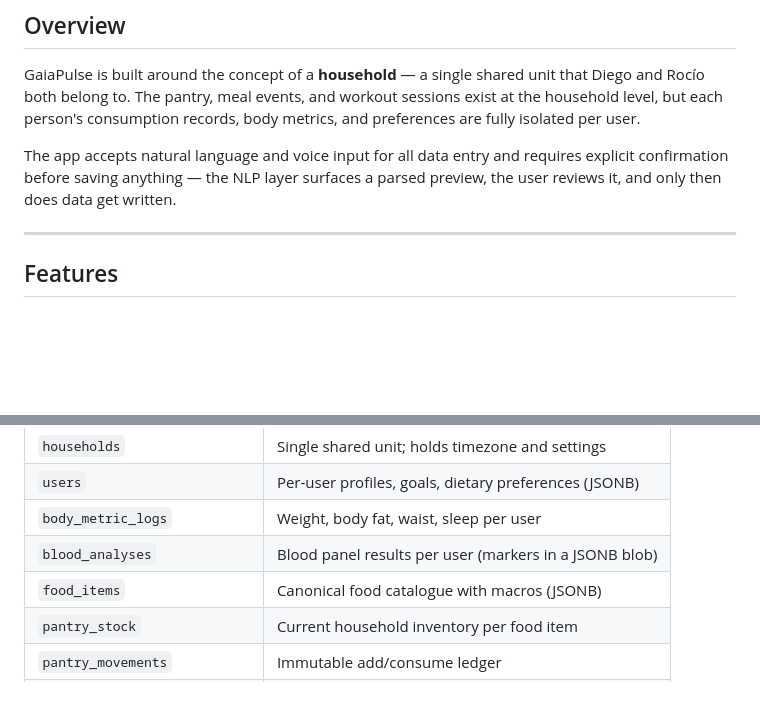
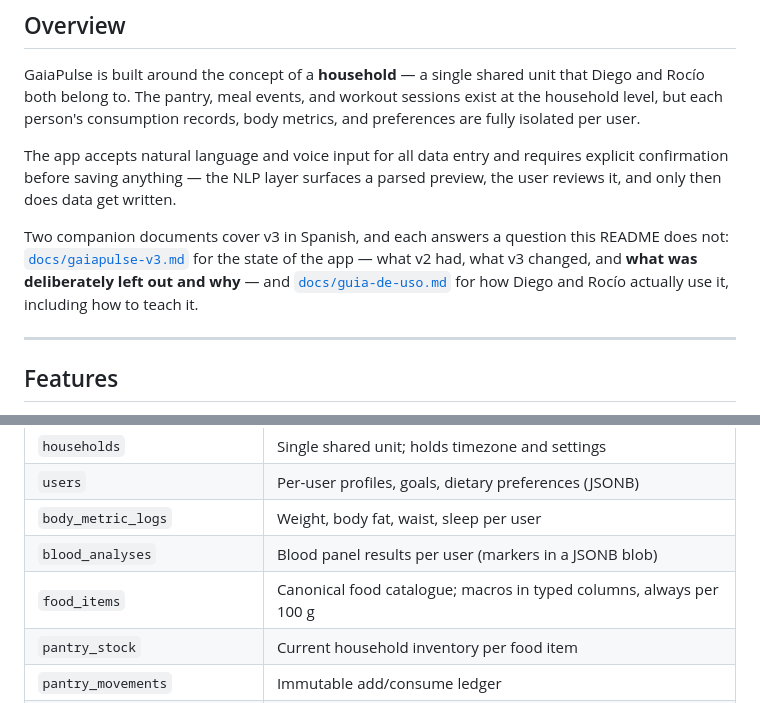
Before and after one commit to dmiglino/gaia-pulse, a Markdown page: README.md, 2 parts joined by grey strips. Drawn GitHub-style; blank space fills up the shorter version.

Commit message:
docs: apuntar el README a los dos documentos, y corregir la fila de food_items
Dos correcciones de exactitud en el README, las dos de la misma clase: el
texto decía algo que el árbol ya no sostiene.

La tabla de tablas describía los macros de `food_items` como un JSONB, y
están en columnas tipadas y siempre por 100 g. La ambigüedad importa porque
es justo el dato del que sale la tarjeta de macros.

Y el README no mencionaba los dos documentos de v3, que responden las dos
preguntas que él no responde: qué quedó afuera y por qué, y cómo se usa la
app.

Co-Authored-By: Claude Opus 5 <noreply@anthropic.com>

```diff
--- a/README.md
+++ b/README.md
@@ -26,6 +26,12 @@ A shared household wellness app for Diego and Rocío. GaiaPulse combines food in
 GaiaPulse is built around the concept of a **household** — a single shared unit that Diego and Rocío both belong to. The pantry, meal events, and workout sessions exist at the household level, but each person's consumption records, body metrics, and preferences are fully isolated per user.
 
 The app accepts natural language and voice input for all data entry and requires explicit confirmation before saving anything — the NLP layer surfaces a parsed preview, the user reviews it, and only then does data get written.
+
+Two companion documents cover v3 in Spanish, and each answers a question this README does not:
+[`docs/gaiapulse-v3.md`](docs/gaiapulse-v3.md) for the state of the app — what v2 had, what v3
+changed, and **what was deliberately left out and why** — and
+[`docs/guia-de-uso.md`](docs/guia-de-uso.md) for how Diego and Rocío actually use it, including
+how to teach it.
 
 ---
 
@@ -126,7 +132,7 @@ table, and `0003_suggestion_subject` adds `subject_type` / `subject_name` /
 | `users` | Per-user profiles, goals, dietary preferences (JSONB) |
 | `body_metric_logs` | Weight, body fat, waist, sleep per user |
 | `blood_analyses` | Blood panel results per user (markers in a JSONB blob) |
-| `food_items` | Canonical food catalogue with macros (JSONB) |
+| `food_items` | Canonical food catalogue; macros in typed columns, always per 100 g |
 | `pantry_stock` | Current household inventory per food item |
 | `pantry_movements` | Immutable add/consume ledger |
 | `meal_events` | Shared meal event (household-scoped) |
```
